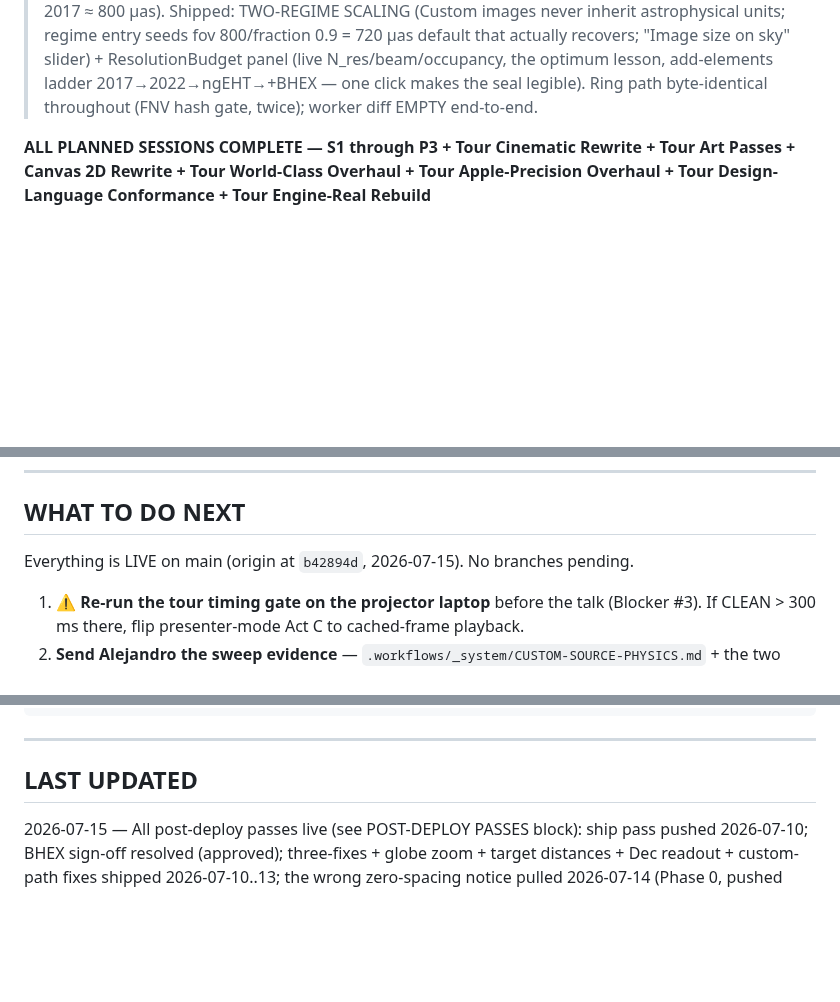
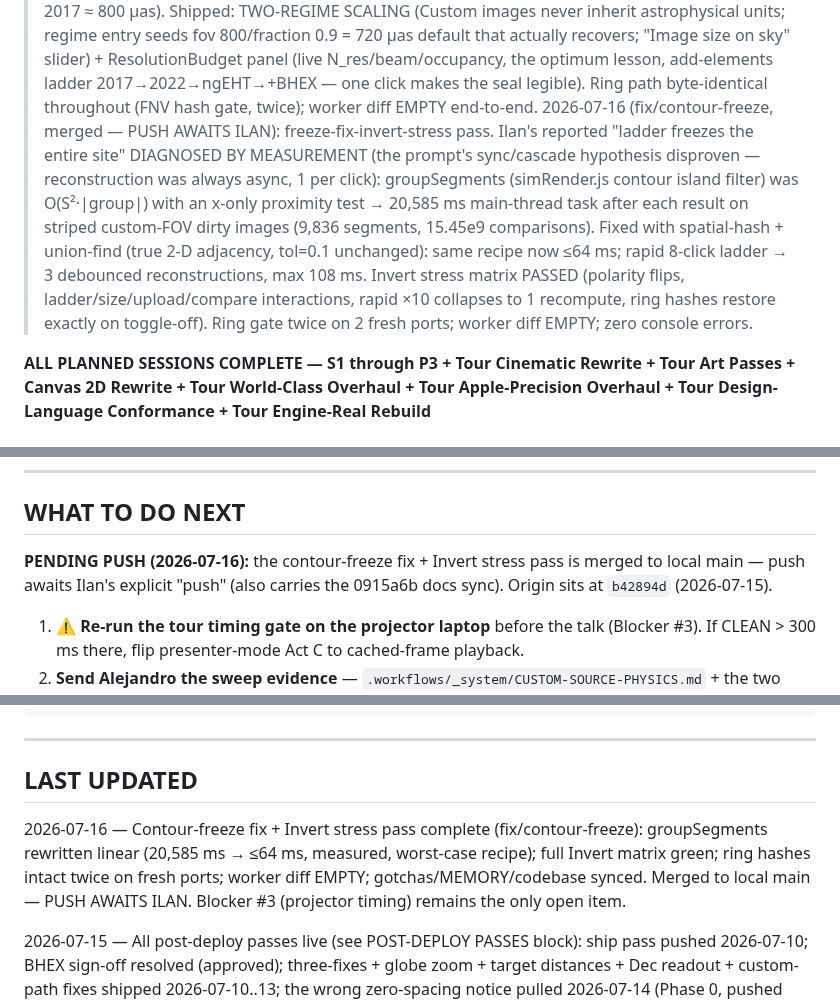
Before and after one commit to ilanbenamaro-cyber/astrophysics-applet, a Markdown page: .workflows/_system/SESSION-CONTINUITY.md, 3 parts joined by grey strips. GitHub-like rendering; blank space fills up the shorter version.

Commit message:
chore: sync knowledge files post-session 2026-07-16
Co-Authored-By: Claude Fable 5 <noreply@anthropic.com>

```diff
--- a/.workflows/_system/SESSION-CONTINUITY.md
+++ b/.workflows/_system/SESSION-CONTINUITY.md
@@ -190,6 +190,17 @@
 >   ResolutionBudget panel (live N_res/beam/occupancy, the optimum lesson, add-elements
 >   ladder 2017→2022→ngEHT→+BHEX — one click makes the seal legible). Ring path
 >   byte-identical throughout (FNV hash gate, twice); worker diff EMPTY end-to-end.
+> 2026-07-16 (fix/contour-freeze, merged — PUSH AWAITS ILAN): freeze-fix-invert-stress
+>   pass. Ilan's reported "ladder freezes the entire site" DIAGNOSED BY MEASUREMENT
+>   (the prompt's sync/cascade hypothesis disproven — reconstruction was always async,
+>   1 per click): groupSegments (simRender.js contour island filter) was O(S²·|group|)
+>   with an x-only proximity test → 20,585 ms main-thread task after each result on
+>   striped custom-FOV dirty images (9,836 segments, 15.45e9 comparisons). Fixed with
+>   spatial-hash + union-find (true 2-D adjacency, tol=0.1 unchanged): same recipe now
+>   ≤64 ms; rapid 8-click ladder → 3 debounced reconstructions, max 108 ms. Invert
+>   stress matrix PASSED (polarity flips, ladder/size/upload/compare interactions,
+>   rapid ×10 collapses to 1 recompute, ring hashes restore exactly on toggle-off).
+>   Ring gate twice on 2 fresh ports; worker diff EMPTY; zero console errors.
 
 **ALL PLANNED SESSIONS COMPLETE — S1 through P3 + Tour Cinematic Rewrite + Tour Art Passes + Canvas 2D Rewrite + Tour World-Class Overhaul + Tour Apple-Precision Overhaul + Tour Design-Language Conformance + Tour Engine-Real Rebuild**
 
@@ -278,7 +289,9 @@ Full VLBI simulation pipeline — S1 through S12c complete:
 
 ## WHAT TO DO NEXT
 
-Everything is LIVE on main (origin at `b42894d`, 2026-07-15). No branches pending.
+**PENDING PUSH (2026-07-16):** the contour-freeze fix + Invert stress pass is merged to
+local main — push awaits Ilan's explicit "push" (also carries the 0915a6b docs sync).
+Origin sits at `b42894d` (2026-07-15).
 
 1. **⚠ Re-run the tour timing gate on the projector laptop** before the talk (Blocker #3). If CLEAN > 300 ms there, flip presenter-mode Act C to cached-frame playback.
 2. **Send Alejandro the sweep evidence** — `.workflows/_system/CUSTOM-SOURCE-PHYSICS.md` + the two sweep montages (his correction, confirmed by measurement; the live site now demonstrates it: upload the seal, click the array ladder).
@@ -364,6 +377,12 @@ constants.js ─ IMAGE_SIZE=512, TELESCOPE_COLORS, ARRAY_PRESETS, STATION_SEFD,
 
 ## LAST UPDATED
 
+2026-07-16 — Contour-freeze fix + Invert stress pass complete (fix/contour-freeze):
+groupSegments rewritten linear (20,585 ms → ≤64 ms, measured, worst-case recipe);
+full Invert matrix green; ring hashes intact twice on fresh ports; worker diff EMPTY;
+gotchas/MEMORY/codebase synced. Merged to local main — PUSH AWAITS ILAN. Blocker #3
+(projector timing) remains the only open item.
+
 2026-07-15 — All post-deploy passes live (see POST-DEPLOY PASSES block): ship pass pushed
 2026-07-10; BHEX sign-off resolved (approved); three-fixes + globe zoom + target distances +
 Dec readout + custom-path fixes shipped 2026-07-10..13; the wrong zero-spacing notice pulled
```
Also changed, not shown: .workflows/_knowledge/codebase.md (+1 -1 lines), .workflows/_system/MEMORY.md (+21 -0 lines).
